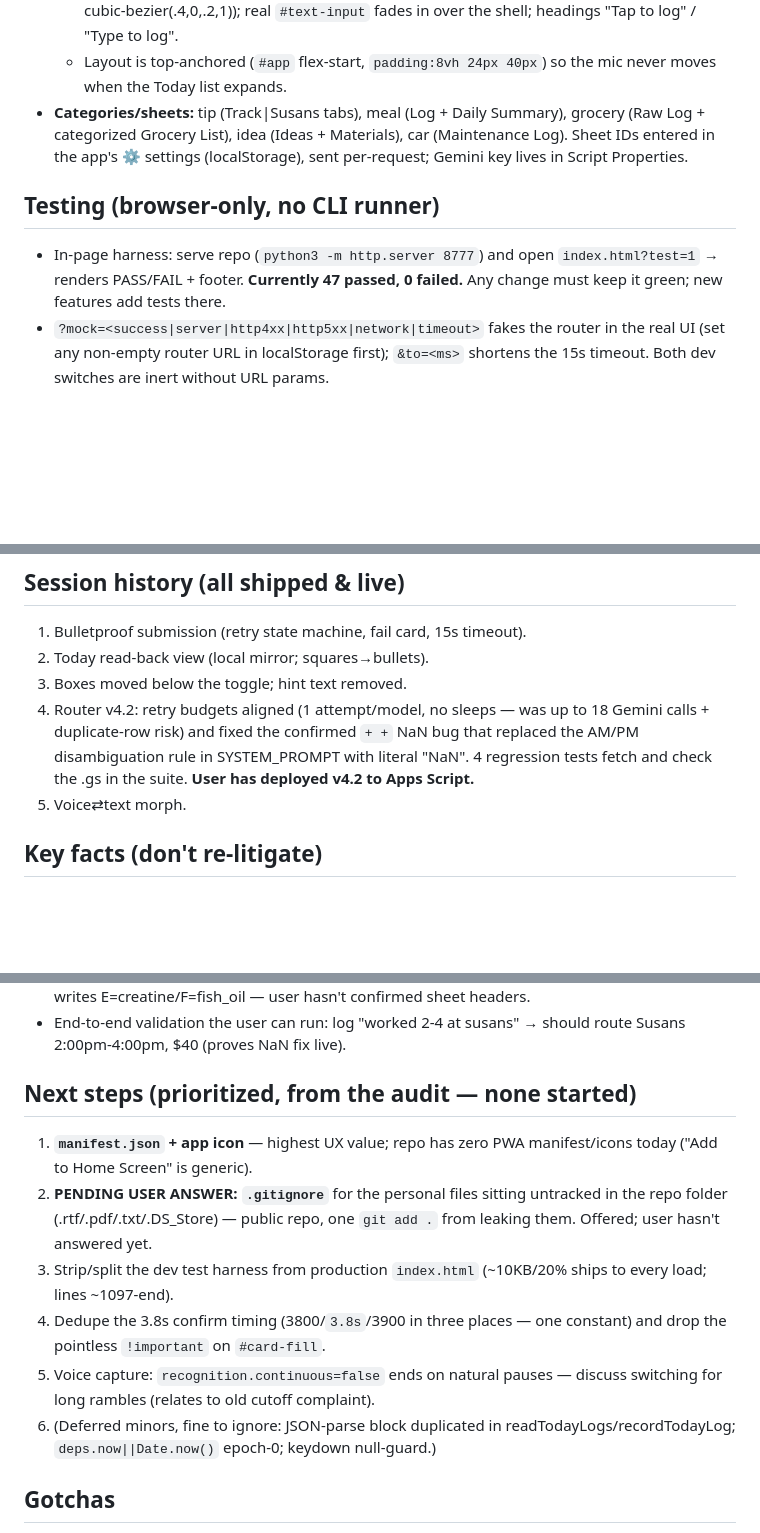
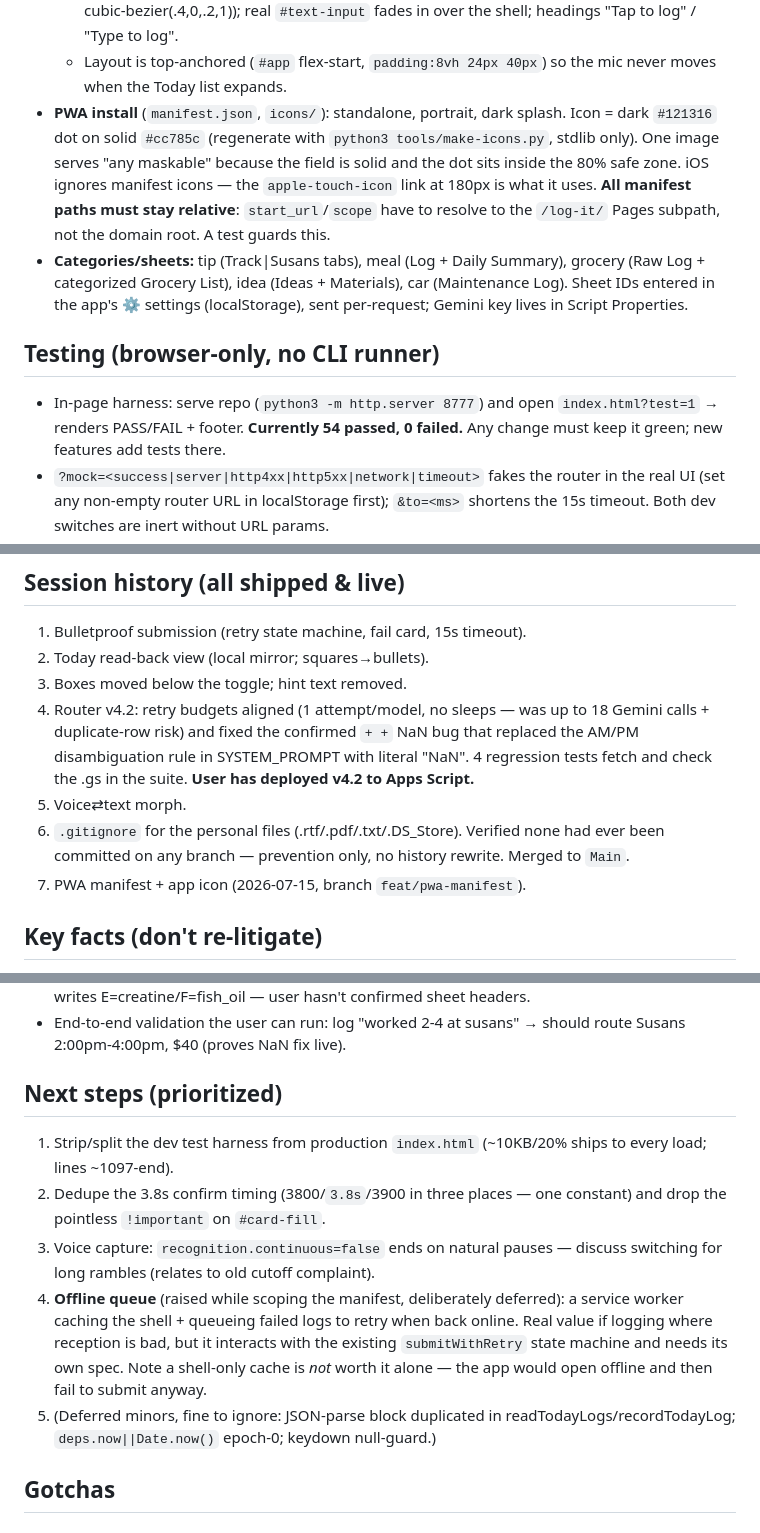
Before and after one commit to purplenerple11-byte/log-it, a Markdown page: docs/HANDOFF.md, 3 parts joined by grey strips. Drawn GitHub-style; blank space fills up the shorter version.

Commit message:
docs: update handoff for .gitignore + PWA manifest
Co-Authored-By: Claude Opus 4.8 <noreply@anthropic.com>

```diff
--- a/docs/HANDOFF.md
+++ b/docs/HANDOFF.md
@@ -45,6 +45,13 @@ PWA (index.html, GitHub Pages)
     the shell; headings "Tap to log" / "Type to log".
   - Layout is top-anchored (`#app` flex-start, `padding:8vh 24px 40px`) so the
     mic never moves when the Today list expands.
+- **PWA install** (`manifest.json`, `icons/`): standalone, portrait, dark
+  splash. Icon = dark `#121316` dot on solid `#cc785c` (regenerate with
+  `python3 tools/make-icons.py`, stdlib only). One image serves "any maskable"
+  because the field is solid and the dot sits inside the 80% safe zone. iOS
+  ignores manifest icons — the `apple-touch-icon` link at 180px is what it uses.
+  **All manifest paths must stay relative**: `start_url`/`scope` have to resolve
+  to the `/log-it/` Pages subpath, not the domain root. A test guards this.
 - **Categories/sheets:** tip (Track|Susans tabs), meal (Log + Daily Summary),
   grocery (Raw Log + categorized Grocery List), idea (Ideas + Materials),
   car (Maintenance Log). Sheet IDs entered in the app's ⚙ settings
@@ -53,7 +60,7 @@ PWA (index.html, GitHub Pages)
 ## Testing (browser-only, no CLI runner)
 
 - In-page harness: serve repo (`python3 -m http.server 8777`) and open
-  `index.html?test=1` → renders PASS/FAIL + footer. **Currently 47 passed, 0
+  `index.html?test=1` → renders PASS/FAIL + footer. **Currently 54 passed, 0
   failed.** Any change must keep it green; new features add tests there.
 - `?mock=<success|server|http4xx|http5xx|network|timeout>` fakes the router in
   the real UI (set any non-empty router URL in localStorage first);
@@ -86,6 +93,10 @@ PWA (index.html, GitHub Pages)
    "NaN". 4 regression tests fetch and check the .gs in the suite. **User has
    deployed v4.2 to Apps Script.**
 5. Voice⇄text morph.
+6. `.gitignore` for the personal files (.rtf/.pdf/.txt/.DS_Store). Verified
+   none had ever been committed on any branch — prevention only, no history
+   rewrite. Merged to `Main`.
+7. PWA manifest + app icon (2026-07-15, branch `feat/pwa-manifest`).
 
 ## Key facts (don't re-litigate)
 
@@ -102,20 +113,21 @@ PWA (index.html, GitHub Pages)
 - End-to-end validation the user can run: log "worked 2-4 at susans" → should
   route Susans 2:00pm-4:00pm, $40 (proves NaN fix live).
 
-## Next steps (prioritized, from the audit — none started)
+## Next steps (prioritized)
 
-1. **`manifest.json` + app icon** — highest UX value; repo has zero PWA
-   manifest/icons today ("Add to Home Screen" is generic).
-2. **PENDING USER ANSWER: `.gitignore`** for the personal files sitting
-   untracked in the repo folder (.rtf/.pdf/.txt/.DS_Store) — public repo, one
-   `git add .` from leaking them. Offered; user hasn't answered yet.
-3. Strip/split the dev test harness from production `index.html` (~10KB/20%
+1. Strip/split the dev test harness from production `index.html` (~10KB/20%
    ships to every load; lines ~1097-end).
-4. Dedupe the 3.8s confirm timing (3800/`3.8s`/3900 in three places — one
+2. Dedupe the 3.8s confirm timing (3800/`3.8s`/3900 in three places — one
    constant) and drop the pointless `!important` on `#card-fill`.
-5. Voice capture: `recognition.continuous=false` ends on natural pauses —
+3. Voice capture: `recognition.continuous=false` ends on natural pauses —
    discuss switching for long rambles (relates to old cutoff complaint).
-6. (Deferred minors, fine to ignore: JSON-parse block duplicated in
+4. **Offline queue** (raised while scoping the manifest, deliberately deferred):
+   a service worker caching the shell + queueing failed logs to retry when back
+   online. Real value if logging where reception is bad, but it interacts with
+   the existing `submitWithRetry` state machine and needs its own spec. Note a
+   shell-only cache is *not* worth it alone — the app would open offline and
+   then fail to submit anyway.
+5. (Deferred minors, fine to ignore: JSON-parse block duplicated in
    readTodayLogs/recordTodayLog; `deps.now||Date.now()` epoch-0; keydown
    null-guard.)
 
```
